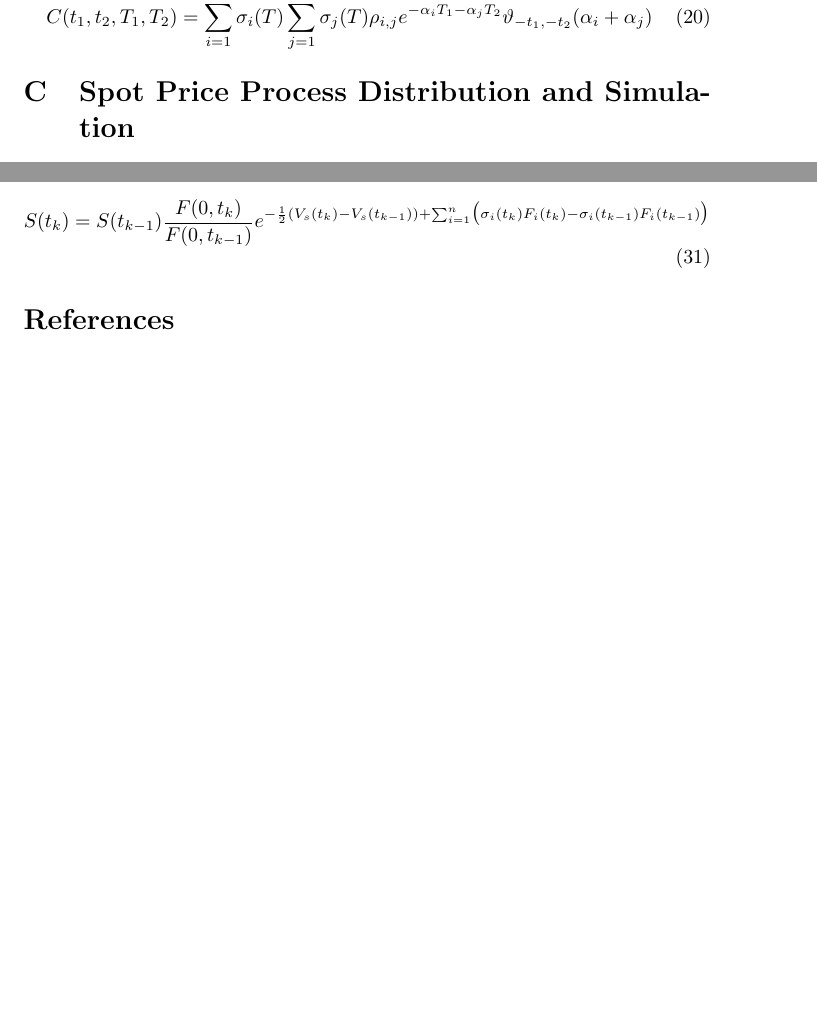
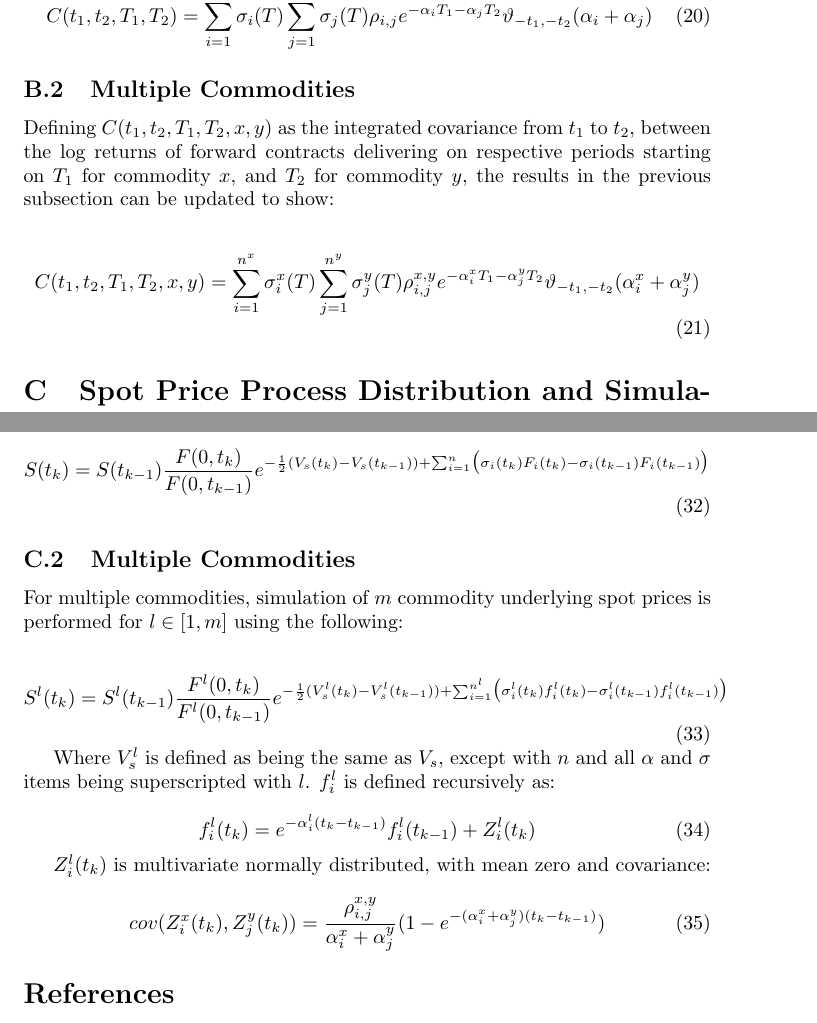
Before and after one commit to dtrader007/core, a LaTeX document (docs/multifactor_price_process/multifactor_price_process.tex): two parts of pages 7 and 8 of 8 before the commit and two parts of pages 7 and 9 of 9 after it, joined at a grey line, cut so that both start at the same text, the shorter picture padded with empty space. Compiled offline with pdfLaTeX.

Commit message:
Updated multi-factor doc to make model mult-commodity.

```diff
--- a/docs/multifactor_price_process/multifactor_price_process.tex
+++ b/docs/multifactor_price_process/multifactor_price_process.tex
@@ -320,6 +329,19 @@ $C$:
     e^{-\alpha_i T_1 -\alpha_j T_2} \vartheta_{-t_1, -t_2}(\alpha_i + \alpha_j)
 \end{equation}
 
+\subsection{Multiple Commodities}
+Defining $C(t_1, t_2, T_1, T_2, x, y)$
+as the integrated covariance from $t_1$ to $t_2$, between the log returns of forward
+contracts delivering on respective periods starting on $T_1$ for commodity $x$,
+and $T_2$ for commodity $y$, the results in the previous subsection can be updated
+to show:
+
+\begin{equation}
+    C(t_1, t_2, T_1, T_2, x, y) = \sum_{i=1}^{n^x} \sigma_i^x(T) \sum_{j=1}^{n^y}
+    \sigma_j^y(T) \rho_{i,j}^{x, y}
+    e^{-\alpha_i^x T_1 -\alpha_j^y T_2} \vartheta_{-t_1, -t_2}(\alpha_i^x + \alpha_j^y)
+\end{equation}
+
 
 \section{Spot Price Process Distribution and Simulation}
 \label{appendix:spot_distribution}
@@ -416,9 +439,30 @@ The spot price can then be calculated from the values of $F_i(t_k)$:
     V_s(t_{k-1})) + \sum_{i=1}^n \bigl(\sigma_i(t_k)F_i(t_k) - \sigma_i(t_{k-1})F_i(t_{k-1})\bigr)}
 \end{equation}
 
+\subsection{Multiple Commodities}
+For multiple commodities, simulation of $m$ commodity underlying spot prices is
+performed for $l \in [1, m]$ using the following:
+
+\begin{equation}
+    S^l(t_k) = S^l(t_{k-1}) \frac{F^l(0, t_k)}{F^l(0, t_{k-1})} e^{- \frac{1}{2} (V_s^l(t_k) -
+    V_s^l(t_{k-1})) + \sum_{i=1}^{n^l} \bigl(\sigma_i^l(t_k)f_i^l(t_k) - \sigma_i^l(t_{k-1})f_i^l(t_{k-1})\bigr)}
+\end{equation}
+
+Where $V_s^l$ is defined as being the same as $V_s$, except with $n$ and all $\alpha$ and
+$\sigma$ items being superscripted with $l$. $f_i^l$ is defined recursively as:
+
+\begin{equation}
+    f_i^l(t_k) = e^{-\alpha_i^l(t_k - t_{k-1})}f_i^l(t_{k-1}) + Z_i^l(t_k)
+\end{equation}
+
+$Z_i^l(t_k)$ is multivariate normally distributed, with mean zero and covariance:
+
+\begin{equation}
+    cov(Z_i^x(t_k), Z_j^y(t_k)) = \frac{\rho_{i, j}^{x, y}}{\alpha_i^x + \alpha_j^y}(1 -
+    e^{-(\alpha_i^x + \alpha_j^y)(t_k - t_{k-1})})
+\end{equation}
 
 % TODO significance of F as factor for Markovian
-% TODO make multi-commodity
 
 \bibliographystyle{plainnat}
 \bibliography{multifactor_price_process}
```
Also changed, not shown: docs/multifactor_price_process/multifactor_price_process.pdf, docs/multifactor_price_process/multifactor_price_process.tex (30 more changed lines).
